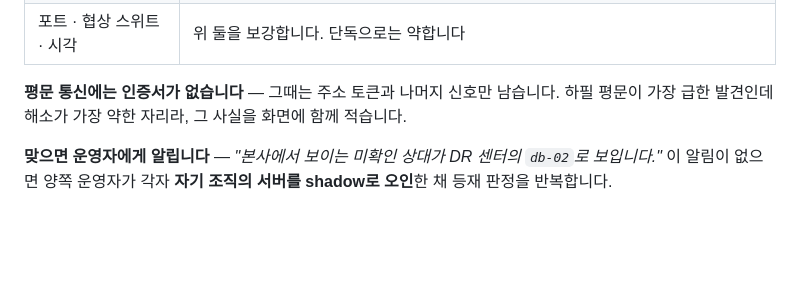
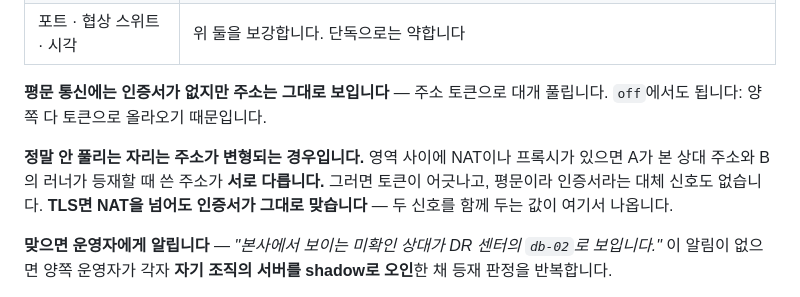
Before and after one commit to sntsoftgit/pqcaton, a Markdown page: saas/design.md, the part around the change. Rendered like a GitHub page; blank space fills up the shorter version.

Commit message:
docs: 평문 해소를 과장하지 않는다 — 주소는 그대로 보인다
"평문이 가장 급한 발견인데 해소가 가장 약하다"고 적었는데 과장이었다. 평문이어도
상대 주소는 관측되고, 기본 모드든 `off`든 그 주소의 토큰으로 등재 표와 맞는다.

정말 안 풀리는 자리는 따로 있다 — **NAT·프록시로 주소가 변형되는 경우**다. A가 본
상대 주소와 B가 등재할 때 쓴 주소가 달라 토큰이 어긋나고, 평문이라 인증서라는 대체
신호도 없다. TLS면 NAT을 넘어도 인증서가 맞으므로, 두 신호를 함께 두는 값이 정확히
여기서 나온다.

```diff
--- a/saas/design.md
+++ b/saas/design.md
@@ -509,8 +509,13 @@ PQCATON_EXPOSE_ADDR=off       ② 도 올리지 않는다 — 토큰으로만
 | 주소 토큰 | 등재가 올린 표와 대조합니다(위) |
 | 포트 · 협상 스위트 · 시각 | 위 둘을 보강합니다. 단독으로는 약합니다 |
 
-**평문 통신에는 인증서가 없습니다** — 그때는 주소 토큰과 나머지 신호만 남습니다. 하필
-평문이 가장 급한 발견인데 해소가 가장 약한 자리라, 그 사실을 화면에 함께 적습니다.
+**평문 통신에는 인증서가 없지만 주소는 그대로 보입니다** — 주소 토큰으로 대개 풀립니다.
+`off`에서도 됩니다: 양쪽 다 토큰으로 올라오기 때문입니다.
+
+**정말 안 풀리는 자리는 주소가 변형되는 경우입니다.** 영역 사이에 NAT이나 프록시가 있으면
+A가 본 상대 주소와 B의 러너가 등재할 때 쓴 주소가 **서로 다릅니다.** 그러면 토큰이
+어긋나고, 평문이라 인증서라는 대체 신호도 없습니다. **TLS면 NAT을 넘어도 인증서가 그대로
+맞습니다** — 두 신호를 함께 두는 값이 여기서 나옵니다.
 
 **맞으면 운영자에게 알립니다** — *"본사에서 보이는 미확인 상대가 DR 센터의 `db-02`로
 보입니다."* 이 알림이 없으면 양쪽 운영자가 각자 **자기 조직의 서버를 shadow로 오인**한 채
```
